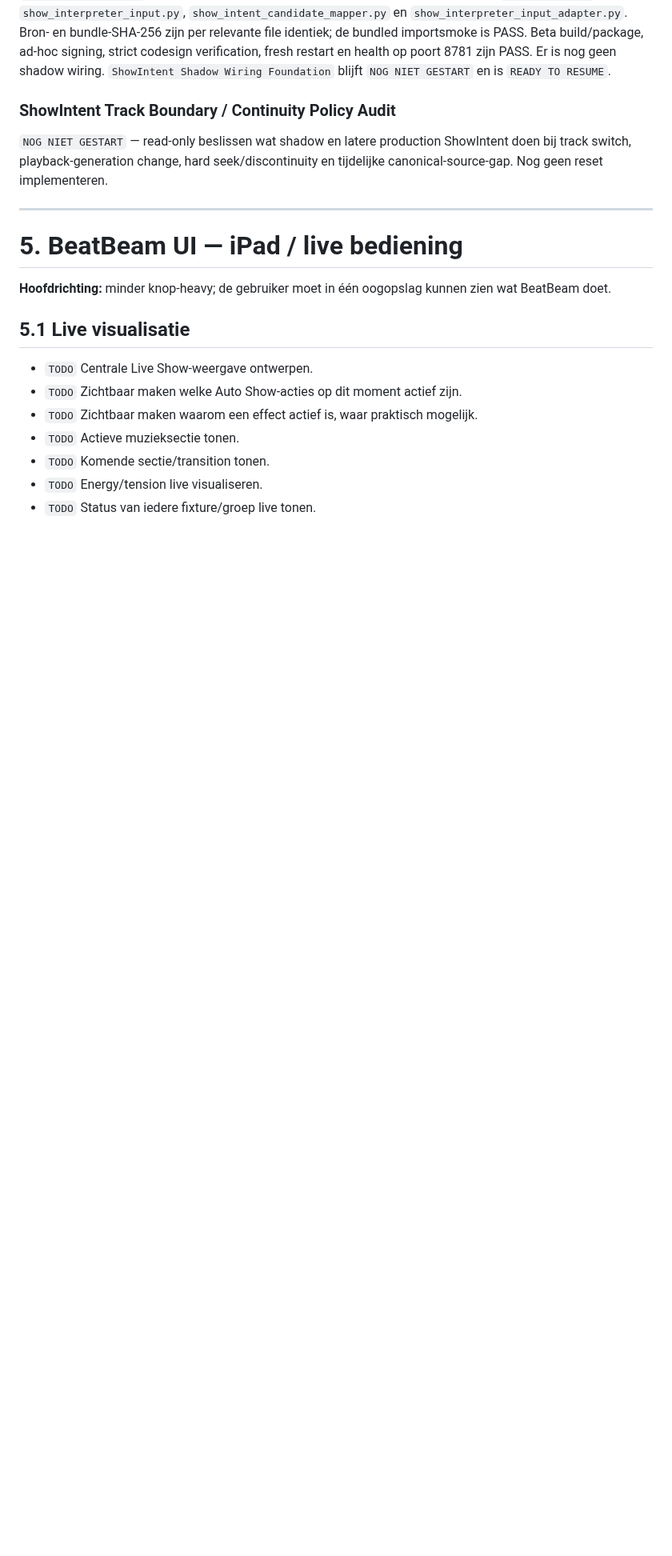
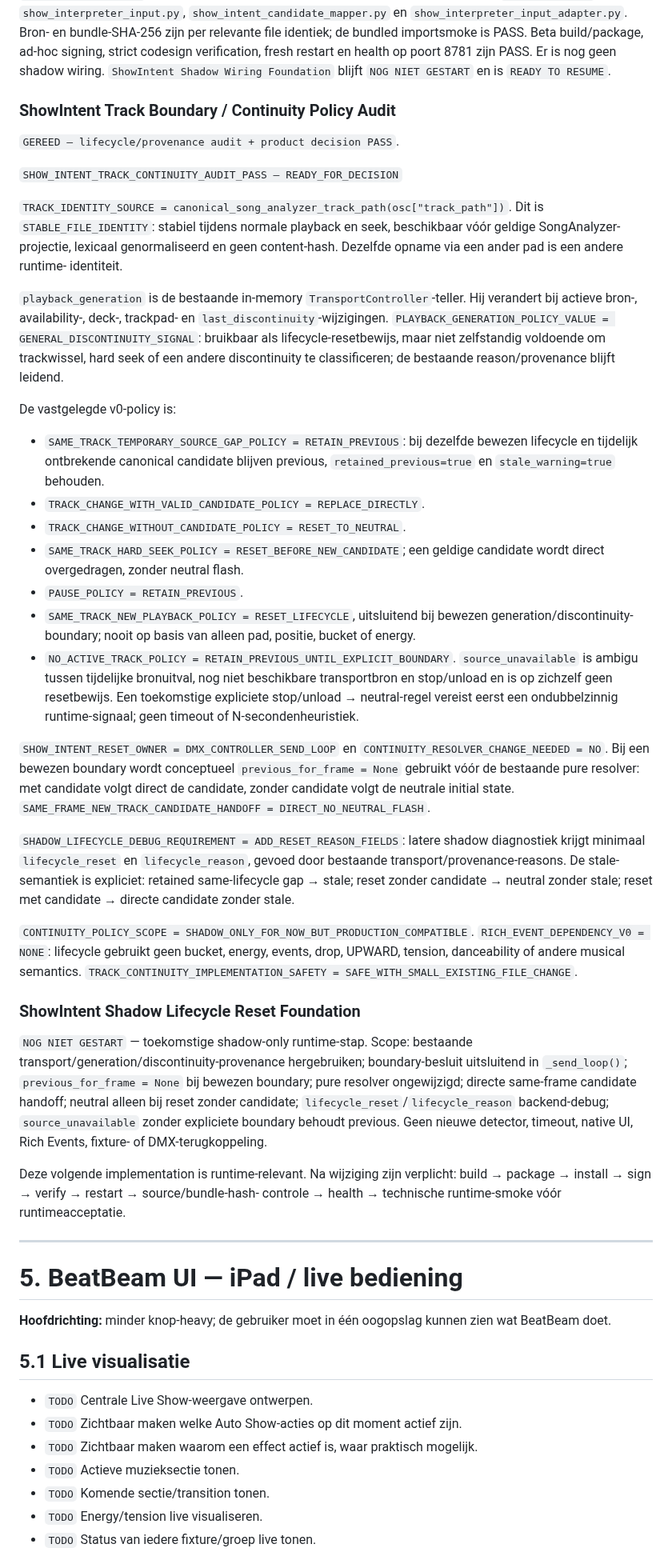
Before and after one commit to thomasbriet/BeatBeamDMX, a Markdown page: MASTER_ROADMAP.md, the part around the change. Shown at 80% size. GitHub-like rendering; blank space fills up the shorter version.

Commit message:
Define ShowIntent track continuity policy

```diff
--- a/MASTER_ROADMAP.md
+++ b/MASTER_ROADMAP.md
@@ -1424,10 +1424,73 @@ en is `READY TO RESUME`.
 
 ### ShowIntent Track Boundary / Continuity Policy Audit
 
-`NOG NIET GESTART` — read-only beslissen wat shadow en latere production
-ShowIntent doen bij track switch, playback-generation change, hard
-seek/discontinuity en tijdelijke canonical-source-gap. Nog geen reset
-implementeren.
+`GEREED — lifecycle/provenance audit + product decision PASS`.
+
+`SHOW_INTENT_TRACK_CONTINUITY_AUDIT_PASS — READY_FOR_DECISION`
+
+`TRACK_IDENTITY_SOURCE = canonical_song_analyzer_track_path(osc["track_path"])`.
+Dit is `STABLE_FILE_IDENTITY`: stabiel tijdens normale playback en seek,
+beschikbaar vóór geldige SongAnalyzer-projectie, lexicaal genormaliseerd en
+geen content-hash. Dezelfde opname via een ander pad is een andere runtime-
+identiteit.
+
+`playback_generation` is de bestaande in-memory `TransportController`-teller.
+Hij verandert bij actieve bron-, availability-, deck-, trackpad- en
+`last_discontinuity`-wijzigingen. `PLAYBACK_GENERATION_POLICY_VALUE =
+GENERAL_DISCONTINUITY_SIGNAL`: bruikbaar als lifecycle-resetbewijs, maar niet
+zelfstandig voldoende om trackwissel, hard seek of een andere discontinuity te
+classificeren; de bestaande reason/provenance blijft leidend.
+
+De vastgelegde v0-policy is:
+
+- `SAME_TRACK_TEMPORARY_SOURCE_GAP_POLICY = RETAIN_PREVIOUS`: bij dezelfde
+  bewezen lifecycle en tijdelijk ontbrekende canonical candidate blijven
+  previous, `retained_previous=true` en `stale_warning=true` behouden.
+- `TRACK_CHANGE_WITH_VALID_CANDIDATE_POLICY = REPLACE_DIRECTLY`.
+- `TRACK_CHANGE_WITHOUT_CANDIDATE_POLICY = RESET_TO_NEUTRAL`.
+- `SAME_TRACK_HARD_SEEK_POLICY = RESET_BEFORE_NEW_CANDIDATE`; een geldige
+  candidate wordt direct overgedragen, zonder neutral flash.
+- `PAUSE_POLICY = RETAIN_PREVIOUS`.
+- `SAME_TRACK_NEW_PLAYBACK_POLICY = RESET_LIFECYCLE`, uitsluitend bij bewezen
+  generation/discontinuity-boundary; nooit op basis van alleen pad, positie,
+  bucket of energy.
+- `NO_ACTIVE_TRACK_POLICY = RETAIN_PREVIOUS_UNTIL_EXPLICIT_BOUNDARY`.
+  `source_unavailable` is ambigu tussen tijdelijke bronuitval, nog niet
+  beschikbare transportbron en stop/unload en is op zichzelf geen resetbewijs.
+  Een toekomstige expliciete stop/unload → neutral-regel vereist eerst een
+  ondubbelzinnig runtime-signaal; geen timeout of N-secondenheuristiek.
+
+`SHOW_INTENT_RESET_OWNER = DMX_CONTROLLER_SEND_LOOP` en
+`CONTINUITY_RESOLVER_CHANGE_NEEDED = NO`. Bij een bewezen boundary wordt
+conceptueel `previous_for_frame = None` gebruikt vóór de bestaande pure
+resolver: met candidate volgt direct de candidate, zonder candidate volgt de
+neutrale initial state. `SAME_FRAME_NEW_TRACK_CANDIDATE_HANDOFF =
+DIRECT_NO_NEUTRAL_FLASH`.
+
+`SHADOW_LIFECYCLE_DEBUG_REQUIREMENT = ADD_RESET_REASON_FIELDS`: latere shadow
+diagnostiek krijgt minimaal `lifecycle_reset` en `lifecycle_reason`, gevoed
+door bestaande transport/provenance-reasons. De stale-semantiek is expliciet:
+retained same-lifecycle gap → stale; reset zonder candidate → neutral zonder
+stale; reset met candidate → directe candidate zonder stale.
+
+`CONTINUITY_POLICY_SCOPE = SHADOW_ONLY_FOR_NOW_BUT_PRODUCTION_COMPATIBLE`.
+`RICH_EVENT_DEPENDENCY_V0 = NONE`: lifecycle gebruikt geen bucket, energy,
+events, drop, UPWARD, tension, danceability of andere musical semantics.
+`TRACK_CONTINUITY_IMPLEMENTATION_SAFETY = SAFE_WITH_SMALL_EXISTING_FILE_CHANGE`.
+
+### ShowIntent Shadow Lifecycle Reset Foundation
+
+`NOG NIET GESTART` — toekomstige shadow-only runtime-stap. Scope: bestaande
+transport/generation/discontinuity-provenance hergebruiken; boundary-besluit
+uitsluitend in `_send_loop()`; `previous_for_frame = None` bij bewezen boundary;
+pure resolver ongewijzigd; directe same-frame candidate handoff; neutral alleen
+bij reset zonder candidate; `lifecycle_reset`/`lifecycle_reason` backend-debug;
+`source_unavailable` zonder expliciete boundary behoudt previous. Geen nieuwe
+detector, timeout, native UI, Rich Events, fixture- of DMX-terugkoppeling.
+
+Deze volgende implementation is runtime-relevant. Na wijziging zijn verplicht:
+build → package → install → sign → verify → restart → source/bundle-hash-
+controle → health → technische runtime-smoke vóór runtimeacceptatie.
 
 ---
 
```
